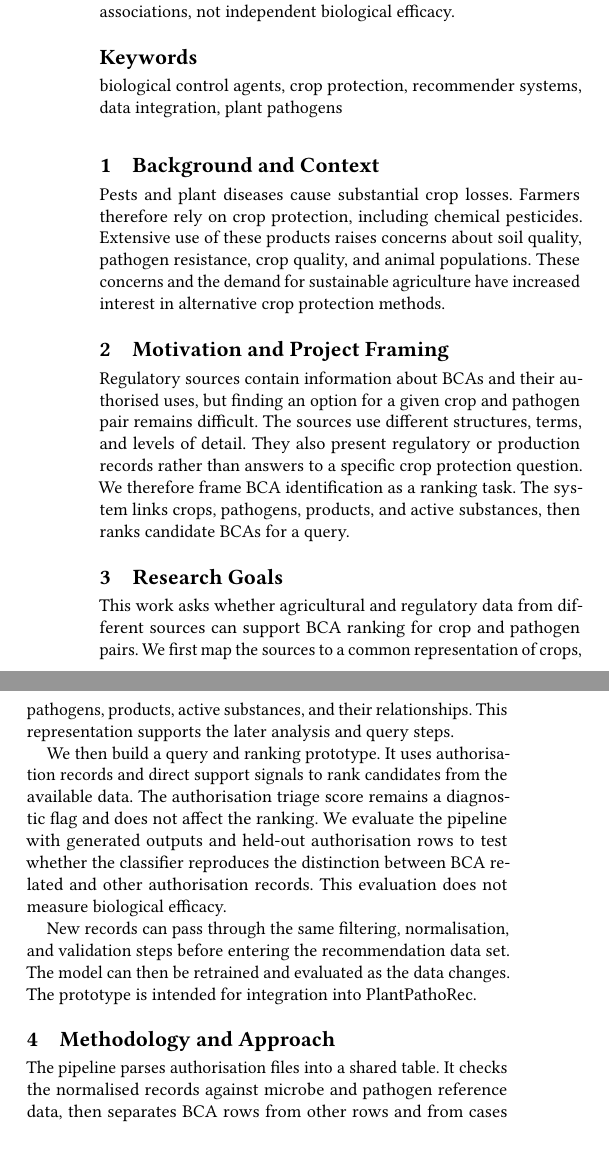
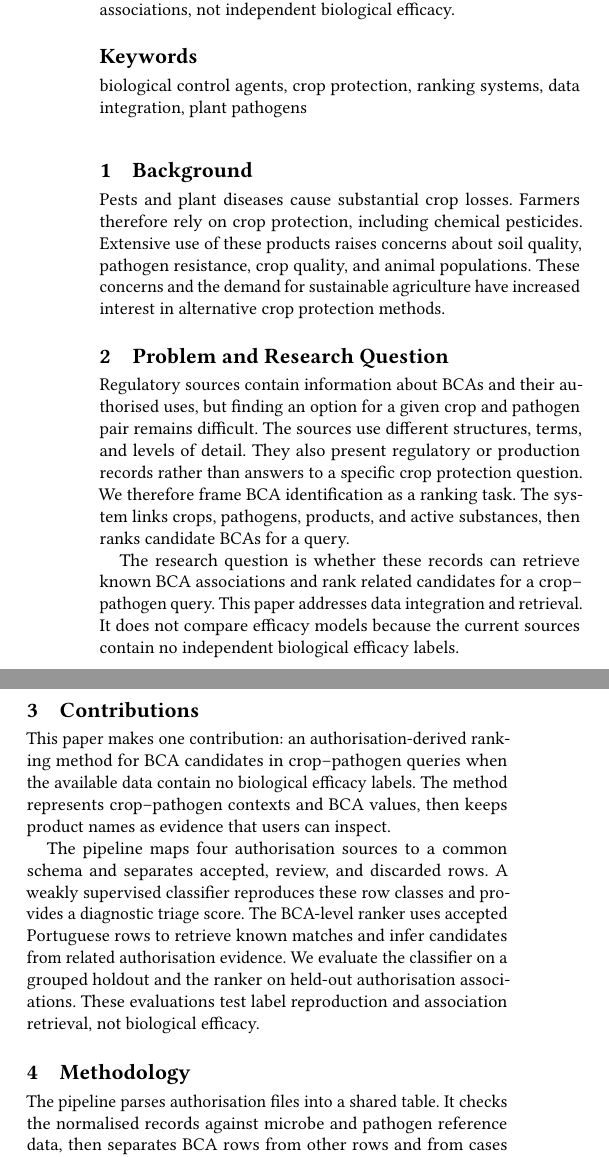
Before and after one commit to cheestree/fcul, a LaTeX paper (summer_of_research/report/paper/main.tex): two parts of the columns of page 1 of 4, joined at a grey line, cut so that both start at the same text. Compiled offline with pdfLaTeX.

Commit message:
docs: update summer of research report

```diff
--- a/summer_of_research/report/paper/main.tex
+++ b/summer_of_research/report/paper/main.tex
@@ -38,11 +38,12 @@
 
     \end{abstract}
 
-    \keywords{biological control agents, crop protection, recommender systems, data integration, plant pathogens}
+    \keywords{biological control agents, crop protection, ranking systems, data integration, plant pathogens}
 
     \maketitle
 
-    \section{Background and Context}\label{sec:background-and-context}
+
+    \section{Background}\label{sec:background-and-context}
 
     Pests and plant diseases cause substantial crop losses. Farmers therefore rely on crop protection, including
     chemical pesticides. Extensive use of these products raises concerns about soil quality, pathogen resistance,
@@ -50,7 +51,7 @@
     interest in alternative crop protection methods.
 
 
-    \section{Motivation and Project Framing}\label{sec:motivation-and-project-framing}
+    \section{Problem and Research Question}\label{sec:motivation-and-project-framing}
 
     Regulatory sources contain information about BCAs and their authorised uses, but finding an option for a given
     crop and pathogen pair remains difficult. The sources use different structures, terms, and levels of detail.
@@ -58,25 +59,25 @@
     We therefore frame BCA identification as a ranking task. The system links crops, pathogens, products, and active
     substances, then ranks candidate BCAs for a query.
 
-
-    \section{Research Goals}\label{sec:research-goals}
-
-    This work asks whether agricultural and regulatory data from different sources can support BCA ranking for crop
-    and pathogen pairs. We first map the sources to a common representation of crops, pathogens, products, active
-    substances, and their relationships. This representation supports the later analysis and query steps.
-
-    We then build a query and ranking prototype. It uses authorisation records and direct support signals to rank
-    candidates from the available data. The authorisation triage score remains a diagnostic flag and does not affect
-    the ranking. We evaluate the pipeline with generated outputs and held-out authorisation rows to test whether the
-    classifier reproduces the distinction between BCA related and other authorisation records. This evaluation does
-    not measure biological efficacy.
-
-    New records can pass through the same filtering, normalisation, and validation steps before entering the
-    recommendation data set. The model can then be retrained and evaluated as the data changes. The prototype is
-    intended for integration into PlantPathoRec.
+    The research question is whether these records can retrieve known BCA associations and rank related candidates for
+    a crop--pathogen query. This paper addresses data integration and retrieval. It does not compare efficacy models
+    because the current sources contain no independent biological efficacy labels.
 
 
-    \section{Methodology and Approach}\label{sec:methodology-or-approach}
+    \section{Contributions}\label{sec:research-goals}
+
+    This paper makes one contribution: an authorisation-derived ranking method for BCA candidates in crop--pathogen
+    queries when the available data contain no biological efficacy labels. The method represents crop--pathogen
+    contexts and BCA values, then keeps product names as evidence that users can inspect.
+
+    The pipeline maps four authorisation sources to a common schema and separates accepted, review, and discarded
+    rows. A weakly supervised classifier reproduces these row classes and provides a diagnostic triage score. The
+    BCA-level ranker uses accepted Portuguese rows to retrieve known matches and infer candidates from related
+    authorisation evidence. We evaluate the classifier on a grouped holdout and the ranker on held-out authorisation
+    associations. These evaluations test label reproduction and association retrieval, not biological efficacy.
+
+
+    \section{Methodology}\label{sec:methodology-or-approach}
 
     The pipeline parses authorisation files into a shared table. It checks the normalised records against microbe and
     pathogen reference data, then separates BCA rows from other rows and from cases that need manual review. These
```
Also changed, not shown: summer_of_research/report/paper/main.tex (52 more changed lines).
